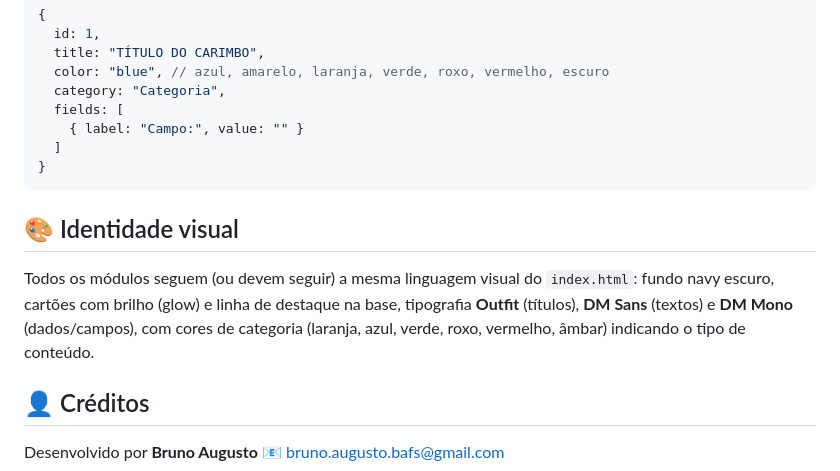
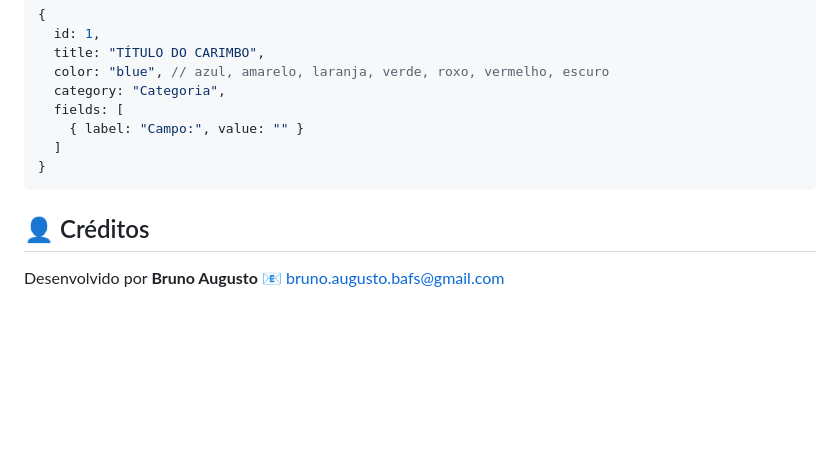
Before and after one commit to brunoaug/portaltlp, a Markdown page: README.md, the part around the change. Rendered like a GitHub page; blank space fills up the shorter version.

Commit message:
Delete visual identity section
Removed visual identity section from README.

````diff
--- a/README.md
+++ b/README.md
@@ -51,10 +51,6 @@ Os carimbos pré-cadastrados estão nos arrays `stampsCSC` e `stampsPadrao`, den
 }
 ```
 
-## 🎨 Identidade visual
-
-Todos os módulos seguem (ou devem seguir) a mesma linguagem visual do `index.html`: fundo navy escuro, cartões com brilho (glow) e linha de destaque na base, tipografia **Outfit** (títulos), **DM Sans** (textos) e **DM Mono** (dados/campos), com cores de categoria (laranja, azul, verde, roxo, vermelho, âmbar) indicando o tipo de conteúdo.
-
 ## 👤 Créditos
 
 Desenvolvido por **Bruno Augusto**
````
